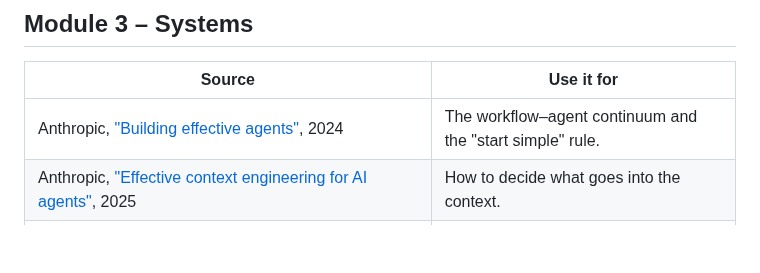
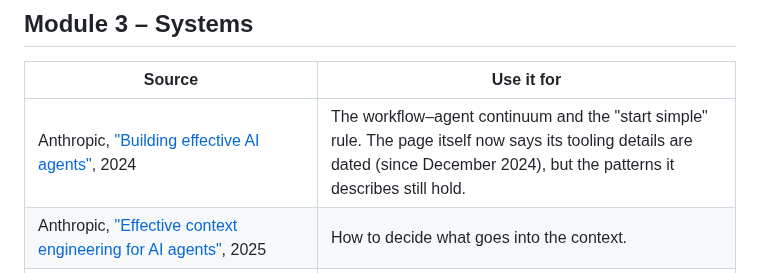
Before and after one commit to kcoconnor/ai-engineer-course, a Markdown page: 06-reading-list.md, the part around the change. Rendered like a GitHub page; blank space fills up the shorter version.

Commit message:
loop(r2-fb): Anthropic 'Building effective agents' URL/title stale -> updated to live URL/title, noted tooling is dated but patterns hold

```diff
--- a/06-reading-list.md
+++ b/06-reading-list.md
@@ -33,7 +33,7 @@ Start with the first row of each module's table. That row is the core, required
 
 | Source | Use it for |
 |---|---|
-| Anthropic, ["Building effective agents"](https://www.anthropic.com/engineering/building-effective-agents), 2024 | The workflow–agent continuum and the "start simple" rule. |
+| Anthropic, ["Building effective AI agents"](https://www.anthropic.com/research/building-effective-agents), 2024 | The workflow–agent continuum and the "start simple" rule. The page itself now says its tooling details are dated (since December 2024), but the patterns it describes still hold. |
 | Anthropic, ["Effective context engineering for AI agents"](https://www.anthropic.com/engineering/effective-context-engineering-for-ai-agents), 2025 | How to decide what goes into the context. |
 | Anthropic, ["Writing effective tools for agents"](https://www.anthropic.com/engineering/writing-tools-for-agents), 2025 | Tool interface design for a model reader. |
 | Anthropic, ["How we built our multi-agent research system"](https://www.anthropic.com/engineering/multi-agent-research-system), 2025 | A case for multiple agents, with costs stated. |
```
Also changed, not shown: 01-course-outline.md (+2 -2 lines).
